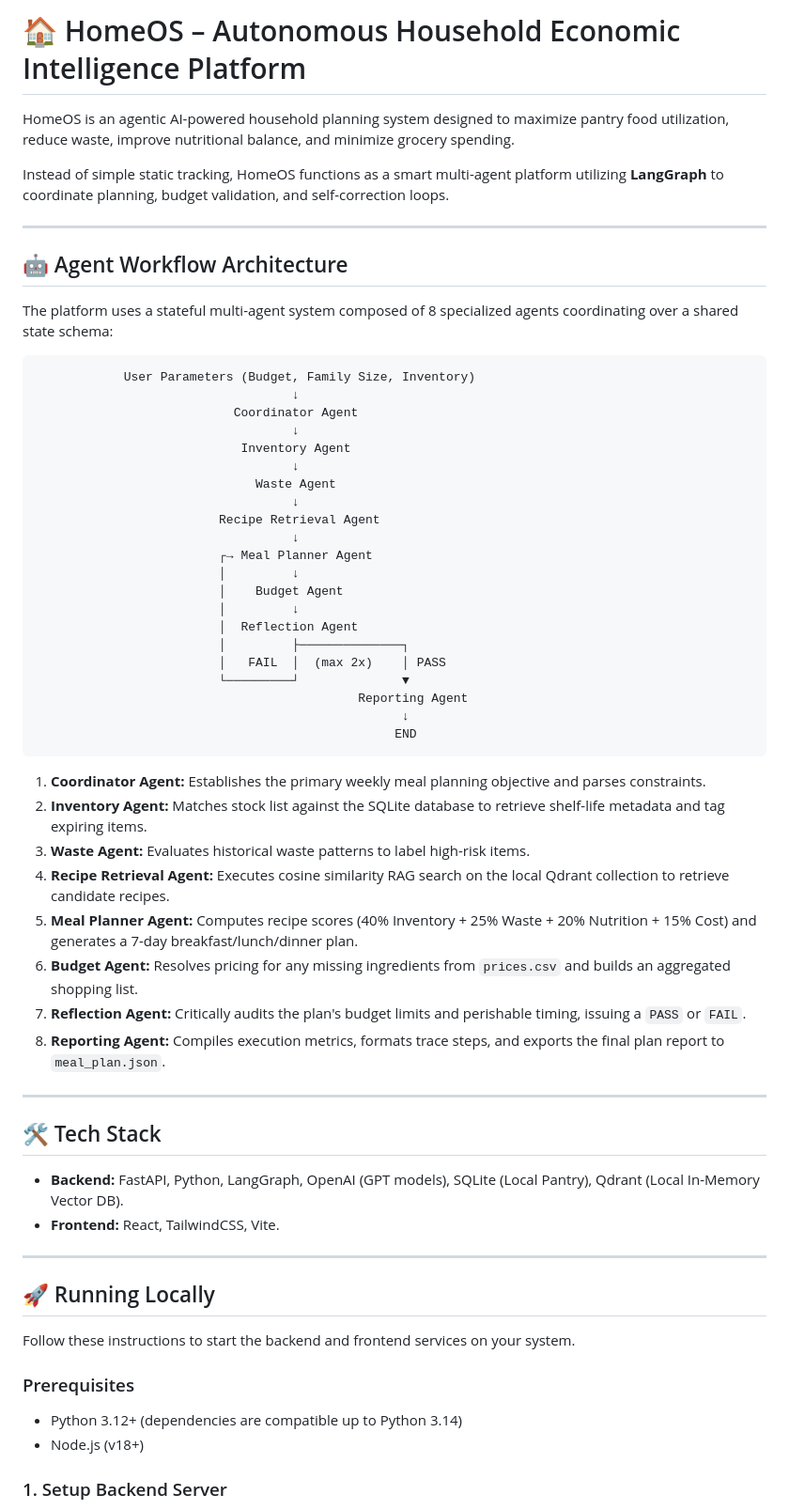
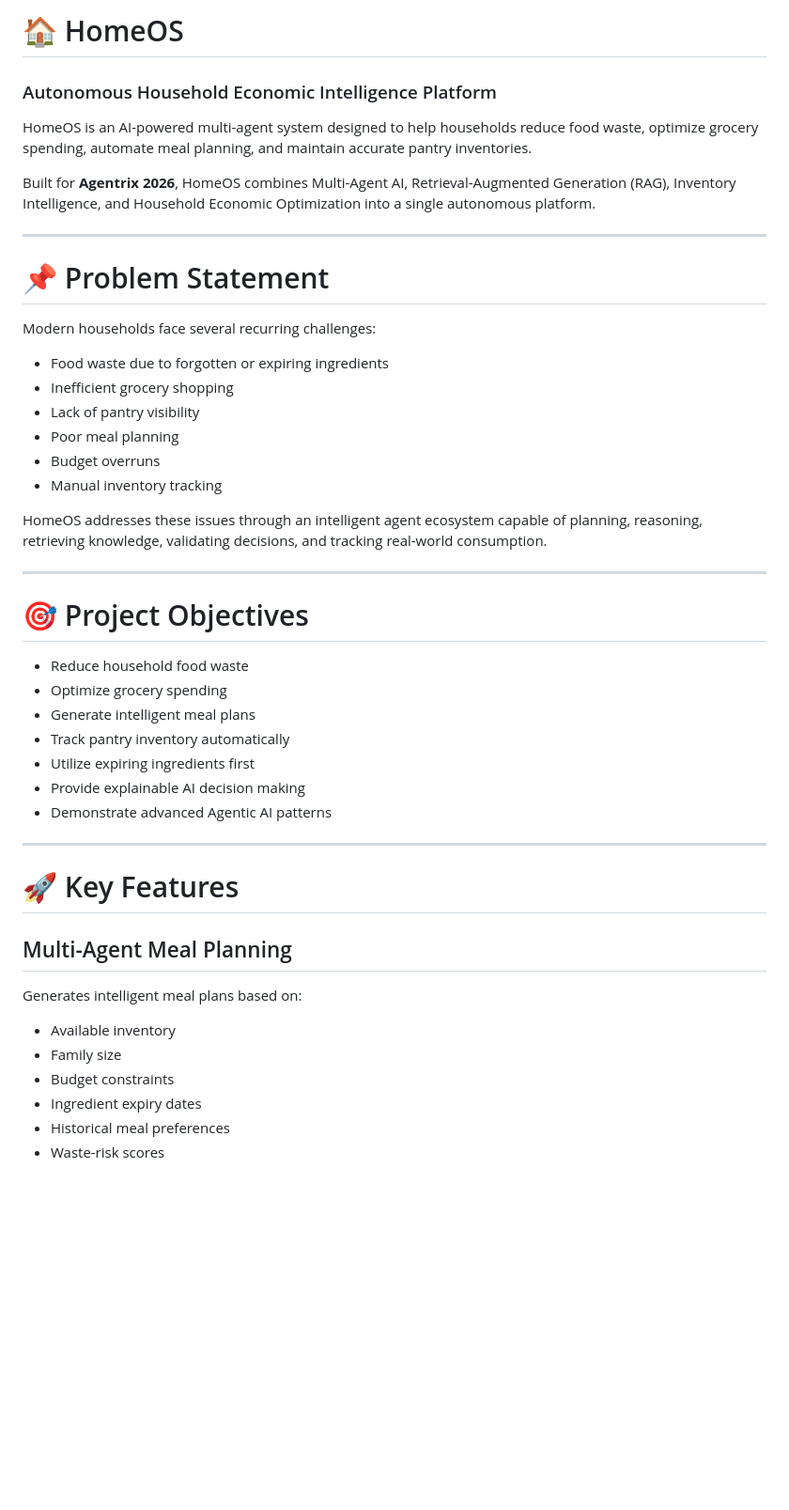
Before and after one commit to Agentrix-ComES/AGENTRIX26-TEAM39-Neural-Surge, a Markdown page: README.md, the part around one of its changes. Shown at 94% size. Rendered like a GitHub page; blank space fills up the shorter version.

````diff
--- a/README.md
+++ b/README.md
@@ -1,64 +1,50 @@
-# 🏠 HomeOS – Autonomous Household Economic Intelligence Platform
+# 🏠 HomeOS
 
-HomeOS is an agentic AI-powered household planning system designed to maximize pantry food utilization, reduce waste, improve nutritional balance, and minimize grocery spending.
+### Autonomous Household Economic Intelligence Platform
 
-Instead of simple static tracking, HomeOS functions as a smart multi-agent platform utilizing **LangGraph** to coordinate planning, budget validation, and self-correction loops.
+HomeOS is an AI-powered multi-agent system designed to help households reduce food waste, optimize grocery spending, automate meal planning, and maintain accurate pantry inventories.
+
+Built for **Agentrix 2026**, HomeOS combines Multi-Agent AI, Retrieval-Augmented Generation (RAG), Inventory Intelligence, and Household Economic Optimization into a single autonomous platform.
 
 ---
 
-## 🤖 Agent Workflow Architecture
+# 📌 Problem Statement
 
-The platform uses a stateful multi-agent system composed of 8 specialized agents coordinating over a shared state schema:
+Modern households face several recurring challenges:
 
-```
-            User Parameters (Budget, Family Size, Inventory)
-                                   ↓
-                           Coordinator Agent
-                                   ↓
-                            Inventory Agent
-                                   ↓
-                              Waste Agent
-                                   ↓
-                         Recipe Retrieval Agent
-                                   ↓
-                         ┌→ Meal Planner Agent
-                         │         ↓
-                         │    Budget Agent
-                         │         ↓
-                         │  Reflection Agent
-                         │         ├──────────────┐
-                         │   FAIL  │  (max 2x)    │ PASS
-                         └─────────┘              ▼
-                                            Reporting Agent
-                                                  ↓
-                                                 END
-```
+* Food waste due to forgotten or expiring ingredients
+* Inefficient grocery shopping
+* Lack of pantry visibility
+* Poor meal planning
+* Budget overruns
+* Manual inventory tracking
 
-1. **Coordinator Agent:** Establishes the primary weekly meal planning objective and parses constraints.
-2. **Inventory Agent:** Matches stock list against the SQLite database to retrieve shelf-life metadata and tag expiring items.
-3. **Waste Agent:** Evaluates historical waste patterns to label high-risk items.
-4. **Recipe Retrieval Agent:** Executes cosine similarity RAG search on the local Qdrant collection to retrieve candidate recipes.
-5. **Meal Planner Agent:** Computes recipe scores (40% Inventory + 25% Waste + 20% Nutrition + 15% Cost) and generates a 7-day breakfast/lunch/dinner plan.
-6. **Budget Agent:** Resolves pricing for any missing ingredients from `prices.csv` and builds an aggregated shopping list.
-7. **Reflection Agent:** Critically audits the plan's budget limits and perishable timing, issuing a `PASS` or `FAIL`.
-8. **Reporting Agent:** Compiles execution metrics, formats trace steps, and exports the final plan report to `meal_plan.json`.
+HomeOS addresses these issues through an intelligent agent ecosystem capable of planning, reasoning, retrieving knowledge, validating decisions, and tracking real-world consumption.
 
 ---
 
-## 🛠 Tech Stack
+# 🎯 Project Objectives
 
-* **Backend:** FastAPI, Python, LangGraph, OpenAI (GPT models), SQLite (Local Pantry), Qdrant (Local In-Memory Vector DB).
-* **Frontend:** React, TailwindCSS, Vite.
+* Reduce household food waste
+* Optimize grocery spending
+* Generate intelligent meal plans
+* Track pantry inventory automatically
+* Utilize expiring ingredients first
+* Provide explainable AI decision making
+* Demonstrate advanced Agentic AI patterns
 
 ---
 
-## 🚀 Running Locally
+# 🚀 Key Features
 
-Follow these instructions to start the backend and frontend services on your system.
+## Multi-Agent Meal Planning
 
-### Prerequisites
-* Python 3.12+ (dependencies are compatible up to Python 3.14)
-* Node.js (v18+)
+Generates intelligent meal plans based on:
 
-### 1. Setup Backend Server
+* Available inventory
+* Family size
+* Budget constraints
+* Ingredient expiry dates
+* Historical meal preferences
+* Waste-risk scores
 
````
Also changed, not shown: other parts of README.md (+564 -44 lines).
